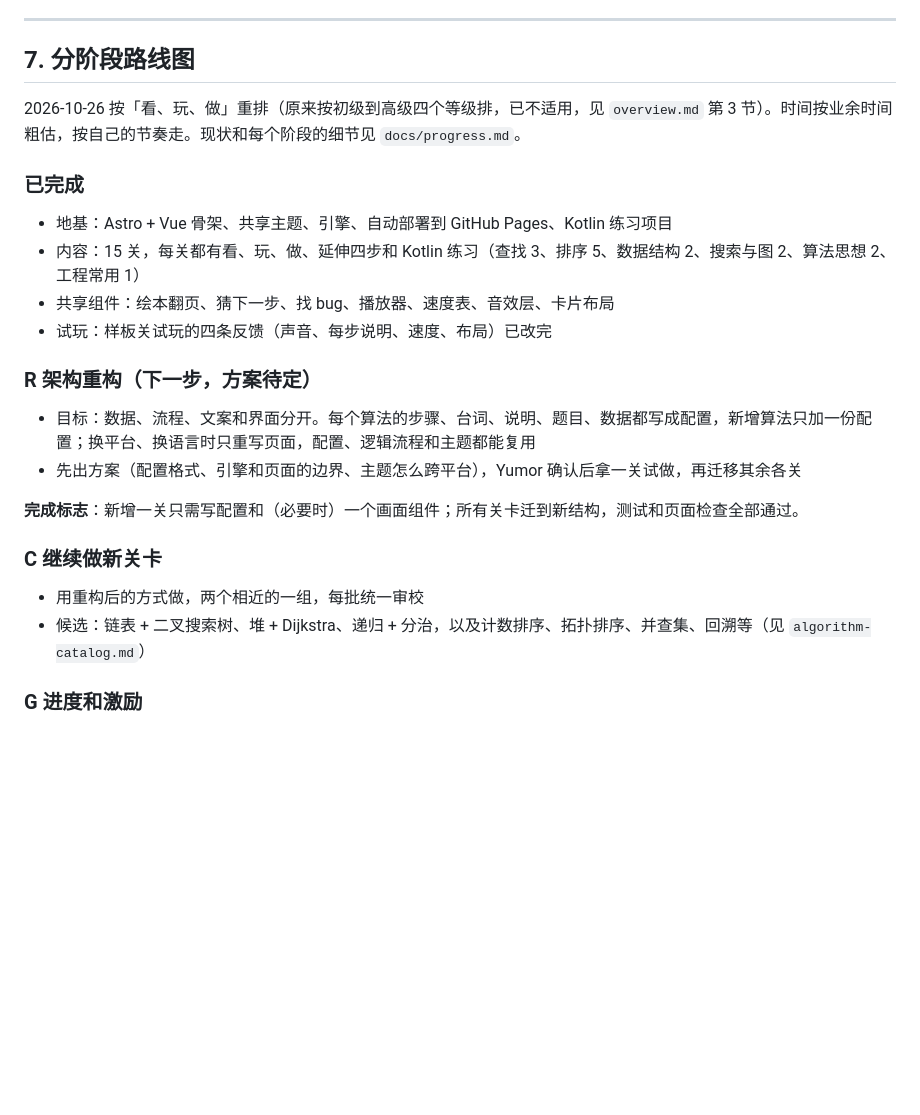
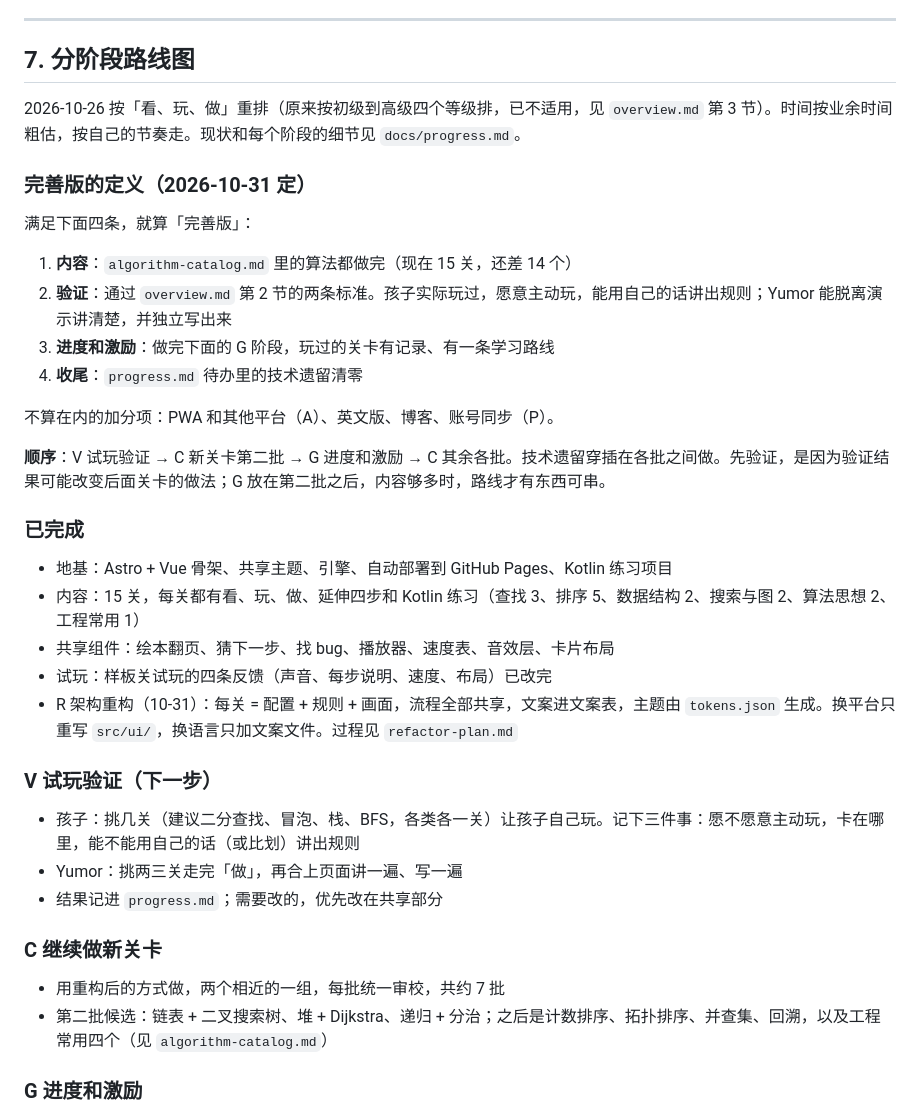
Before and after one commit to YuY-QK/algorithm-stories, a Markdown page: docs/project-plan.md, the part around the change. GitHub-like rendering; blank space fills up the shorter version.

Commit message:
路线图：定下完善版的四条标准和顺序（V 试玩验证 → C → G → C），R 标为已完成
Co-Authored-By: Claude Opus 5.5 <noreply@anthropic.com>
Claude-Session: https://claude.ai/code/session_01JkAvAdZQk3D18ECT4dG23b

```diff
--- a/docs/project-plan.md
+++ b/docs/project-plan.md
@@ -221,24 +221,37 @@ algorithm/
 
 2026-10-26 按「看、玩、做」重排（原来按初级到高级四个等级排，已不适用，见 `overview.md` 第 3 节）。时间按业余时间粗估，按自己的节奏走。现状和每个阶段的细节见 `docs/progress.md`。
 
+### 完善版的定义（2026-10-31 定）
+
+满足下面四条，就算「完善版」：
+
+1. **内容**：`algorithm-catalog.md` 里的算法都做完（现在 15 关，还差 14 个）
+2. **验证**：通过 `overview.md` 第 2 节的两条标准。孩子实际玩过，愿意主动玩，能用自己的话讲出规则；Yumor 能脱离演示讲清楚，并独立写出来
+3. **进度和激励**：做完下面的 G 阶段，玩过的关卡有记录、有一条学习路线
+4. **收尾**：`progress.md` 待办里的技术遗留清零
+
+不算在内的加分项：PWA 和其他平台（A）、英文版、博客、账号同步（P）。
+
+**顺序**：V 试玩验证 → C 新关卡第二批 → G 进度和激励 → C 其余各批。技术遗留穿插在各批之间做。先验证，是因为验证结果可能改变后面关卡的做法；G 放在第二批之后，内容够多时，路线才有东西可串。
+
 ### 已完成
 
 - 地基：Astro + Vue 骨架、共享主题、引擎、自动部署到 GitHub Pages、Kotlin 练习项目
 - 内容：15 关，每关都有看、玩、做、延伸四步和 Kotlin 练习（查找 3、排序 5、数据结构 2、搜索与图 2、算法思想 2、工程常用 1）
 - 共享组件：绘本翻页、猜下一步、找 bug、播放器、速度表、音效层、卡片布局
 - 试玩：样板关试玩的四条反馈（声音、每步说明、速度、布局）已改完
+- R 架构重构（10-31）：每关 = 配置 + 规则 + 画面，流程全部共享，文案进文案表，主题由 `tokens.json` 生成。换平台只重写 `src/ui/`，换语言只加文案文件。过程见 `refactor-plan.md`
 
-### R 架构重构（下一步，方案待定）
+### V 试玩验证（下一步）
 
-- 目标：数据、流程、文案和界面分开。每个算法的步骤、台词、说明、题目、数据都写成配置，新增算法只加一份配置；换平台、换语言时只重写页面，配置、逻辑流程和主题都能复用
-- 先出方案（配置格式、引擎和页面的边界、主题怎么跨平台），Yumor 确认后拿一关试做，再迁移其余各关
-
-**完成标志**：新增一关只需写配置和（必要时）一个画面组件；所有关卡迁到新结构，测试和页面检查全部通过。
+- 孩子：挑几关（建议二分查找、冒泡、栈、BFS，各类各一关）让孩子自己玩。记下三件事：愿不愿意主动玩，卡在哪里，能不能用自己的话（或比划）讲出规则
+- Yumor：挑两三关走完「做」，再合上页面讲一遍、写一遍
+- 结果记进 `progress.md`；需要改的，优先改在共享部分
 
 ### C 继续做新关卡
 
-- 用重构后的方式做，两个相近的一组，每批统一审校
-- 候选：链表 + 二叉搜索树、堆 + Dijkstra、递归 + 分治，以及计数排序、拓扑排序、并查集、回溯等（见 `algorithm-catalog.md`）
+- 用重构后的方式做，两个相近的一组，每批统一审校，共约 7 批
+- 第二批候选：链表 + 二叉搜索树、堆 + Dijkstra、递归 + 分治；之后是计数排序、拓扑排序、并查集、回溯，以及工程常用四个（见 `algorithm-catalog.md`）
 
 ### G 进度和激励
 
```
Also changed, not shown: docs/progress.md (+5 -2 lines).
